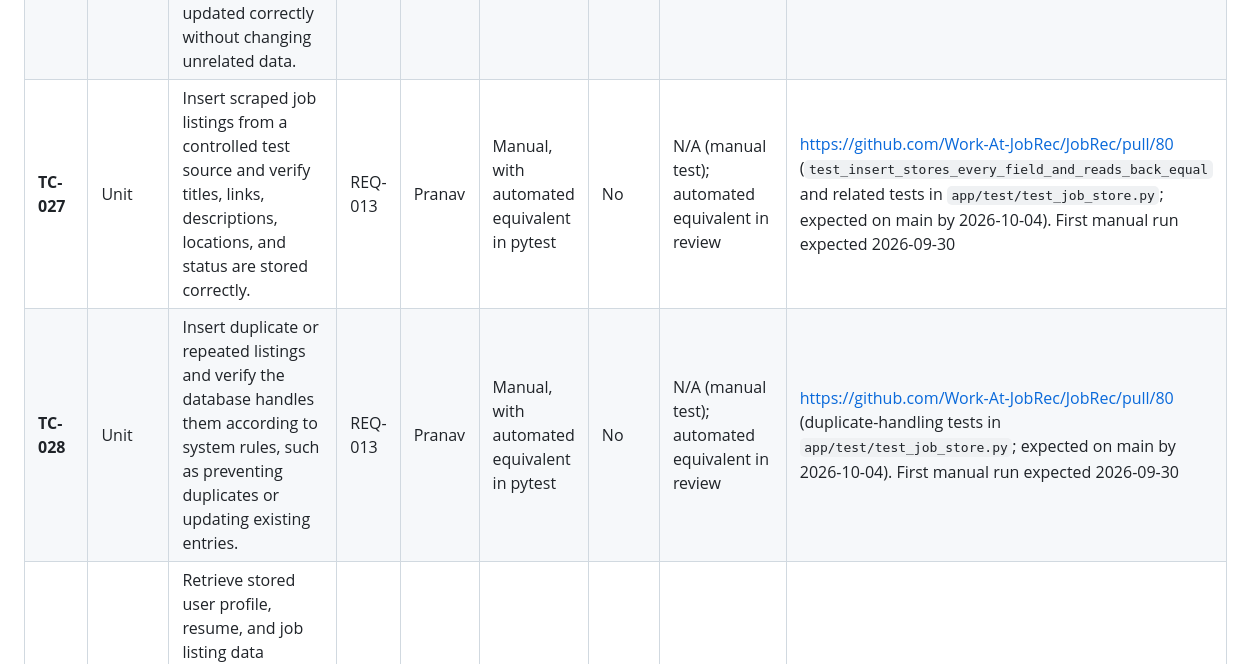
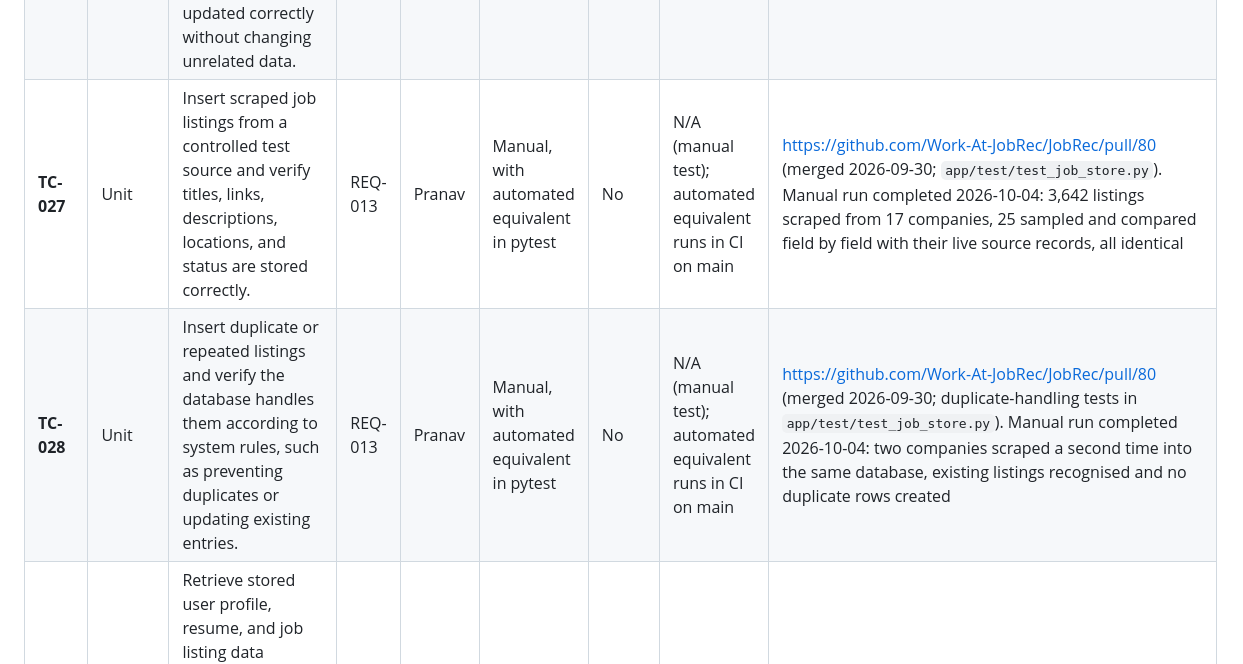
Before and after one commit to Work-At-JobRec/JobRec, a Markdown page: docs/verification/Veritication-Test-Inventory.md, the part around one of its changes. Rendered like a GitHub page.

```diff
--- a/docs/verification/Veritication-Test-Inventory.md
+++ b/docs/verification/Veritication-Test-Inventory.md
@@ -28,7 +28,7 @@
 | **TC-024** | Unit | Submit 30 sample resumes to the platform (Make sure that all test conditions are standard). Record the total analysis time for each trial, ensure that the resume parsing system is under 20 seconds for at least 90%, or 27 out of the 30 trials. | REQ-011 | Luna | pytest | No | Not yet | [https://github.com/Work-At-JobRec/JobRec/pull/71](https://github.com/Work-At-JobRec/JobRec/pull/71) (expected 2026-10-11) |
 | **TC-025** | Unit | Input a test user profile and resume, then verify all fields are stored correctly in the database. | REQ-012 | Luna | Manual | No | Not yet | [9/19/2026 manual tests](https://docs.google.com/document/d/1zQx8nWVrTxMsmPA_LkeAByHjgj9toHdgldiB4zccHto/edit?usp=sharing) Run manually 9/19/2026 |
 | **TC-026** | Unit | Upload a revised version of the same resume or edit profile fields, then verify the stored values are updated correctly without changing unrelated data. | REQ-012 | Luna | Manual | No | Not yet | [9/19/2026 manual tests](https://docs.google.com/document/d/1zQx8nWVrTxMsmPA_LkeAByHjgj9toHdgldiB4zccHto/edit?usp=sharing) Run manually 9/19/2026 |
-| **TC-027** | Unit | Insert scraped job listings from a controlled test source and verify titles, links, descriptions, locations, and status are stored correctly. | REQ-013 | Pranav | Manual, with automated equivalent in pytest | No | N/A (manual test); automated equivalent in review | [https://github.com/Work-At-JobRec/JobRec/pull/80](https://github.com/Work-At-JobRec/JobRec/pull/80) (`test_insert_stores_every_field_and_reads_back_equal` and related tests in `app/test/test_job_store.py`; expected on main by 2026-10-04). First manual run expected 2026-09-30 |
-| **TC-028** | Unit | Insert duplicate or repeated listings and verify the database handles them according to system rules, such as preventing duplicates or updating existing entries. | REQ-013 | Pranav | Manual, with automated equivalent in pytest | No | N/A (manual test); automated equivalent in review | [https://github.com/Work-At-JobRec/JobRec/pull/80](https://github.com/Work-At-JobRec/JobRec/pull/80) (duplicate-handling tests in `app/test/test_job_store.py`; expected on main by 2026-10-04). First manual run expected 2026-09-30 |
+| **TC-027** | Unit | Insert scraped job listings from a controlled test source and verify titles, links, descriptions, locations, and status are stored correctly. | REQ-013 | Pranav | Manual, with automated equivalent in pytest | No | N/A (manual test); automated equivalent runs in CI on main | [https://github.com/Work-At-JobRec/JobRec/pull/80](https://github.com/Work-At-JobRec/JobRec/pull/80) (merged 2026-09-30; `app/test/test_job_store.py`). Manual run completed 2026-10-04: 3,642 listings scraped from 17 companies, 25 sampled and compared field by field with their live source records, all identical |
+| **TC-028** | Unit | Insert duplicate or repeated listings and verify the database handles them according to system rules, such as preventing duplicates or updating existing entries. | REQ-013 | Pranav | Manual, with automated equivalent in pytest | No | N/A (manual test); automated equivalent runs in CI on main | [https://github.com/Work-At-JobRec/JobRec/pull/80](https://github.com/Work-At-JobRec/JobRec/pull/80) (merged 2026-09-30; duplicate-handling tests in `app/test/test_job_store.py`). Manual run completed 2026-10-04: two companies scraped a second time into the same database, existing listings recognised and no duplicate rows created |
 | **TC-029** | System | Retrieve stored user profile, resume, and job listing data through the application and verify the displayed information matches the database contents. | REQ-014 | Luna | pytest | Yes | Yes  | [https://github.com/Work-At-JobRec/JobRec/pull/50](https://github.com/Work-At-JobRec/JobRec/pull/50) [https://github.com/Work-At-JobRec/JobRec/pull/61](https://github.com/Work-At-JobRec/JobRec/pull/61)  |
 | **TC-030** | System | Restart the application/server and verify previously stored user and job data persists and can still be retrieved correctly. | REQ-014 | Luna | pytest | Yes | Yes | [https://github.com/Work-At-JobRec/JobRec/pull/61](https://github.com/Work-At-JobRec/JobRec/pull/61)  |
```
Also changed, not shown: other parts of docs/verification/Veritication-Test-Inventory.md (+4 -4 lines).
